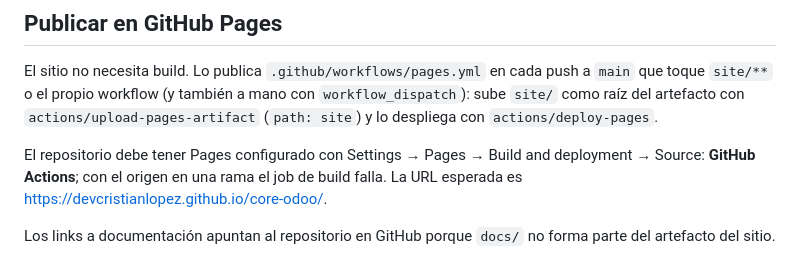
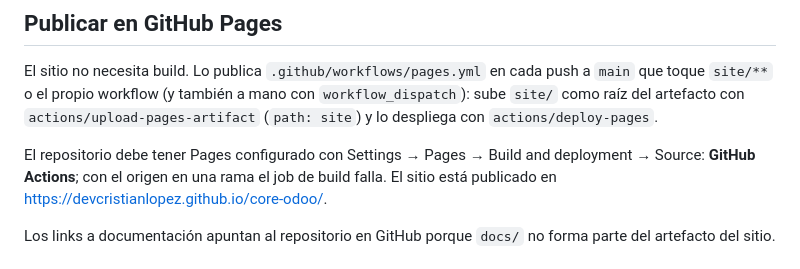
Before and after one commit to devcristianlopez/core-odoo, a Markdown page: site/README.md, the part around the change. Rendered like a GitHub page.

```diff
--- a/site/README.md
+++ b/site/README.md
@@ -117,7 +117,7 @@ push a `main` que toque `site/**` o el propio workflow (y también a mano con
 
 El repositorio debe tener Pages configurado con Settings → Pages → Build and
 deployment → Source: **GitHub Actions**; con el origen en una rama el job de
-build falla. La URL esperada es
+build falla. El sitio está publicado en
 <https://devcristianlopez.github.io/core-odoo/>.
 
 Los links a documentación apuntan al repositorio en GitHub porque `docs/` no
```
Also changed, not shown: README.md (+3 -1 lines).
